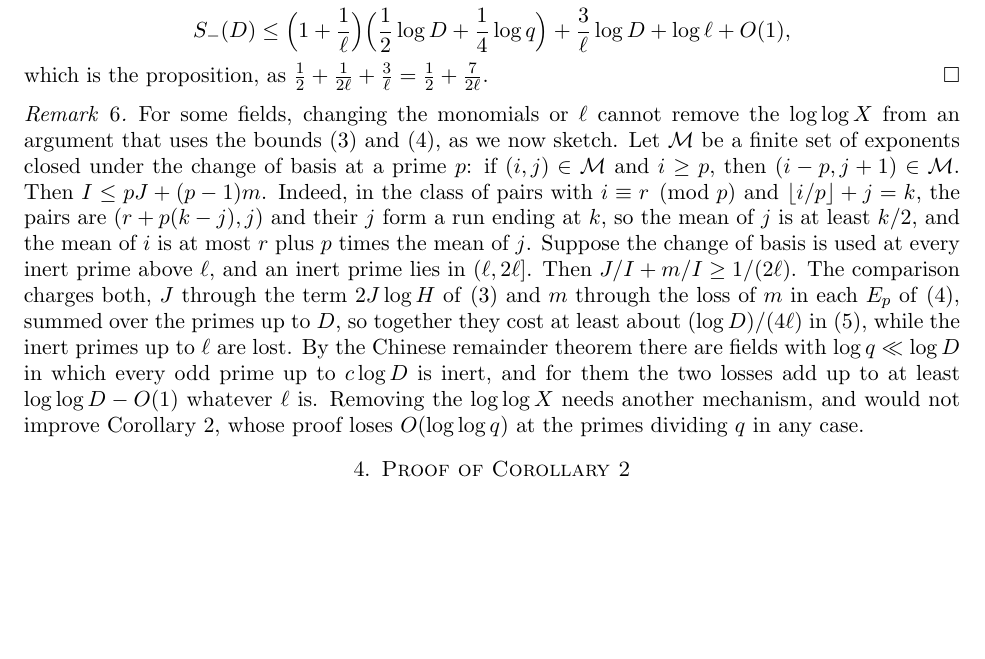
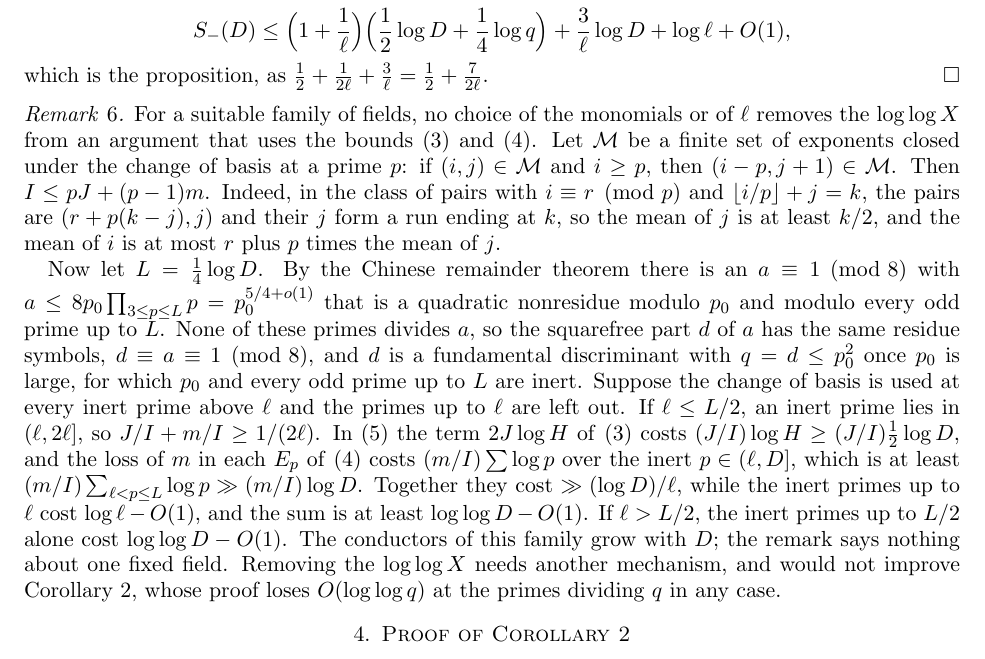
Before and after one commit to jacobpescador/ai-math, a LaTeX paper (papers/landau-siegel-stepanov/v3/landau-siegel-stepanov.tex): part of page 5 of 7, cut so that both start at the same text, the shorter picture padded with empty space. Compiled offline with pdfLaTeX.

```diff
--- a/papers/landau-siegel-stepanov/v3/landau-siegel-stepanov.tex
+++ b/papers/landau-siegel-stepanov/v3/landau-siegel-stepanov.tex
@@ -316,18 +316,26 @@
 \end{proof}
 
 \begin{remark}\label{rem:loglog}
-For some fields, changing the monomials or $\ell$ cannot remove the $\log\log X$ from an argument that uses the
-bounds~\eqref{eq:upper} and~\eqref{eq:div}, as we now sketch. Let $\cM$ be a finite set of exponents closed under the change of basis at a prime $p$: if
-$(i,j)\in\cM$ and $i\ge p$, then $(i-p,j+1)\in\cM$. Then $I\le pJ+(p-1)m$. Indeed, in the class of pairs with
-$i\equiv r\pmod p$ and $\lfloor i/p\rfloor+j=k$, the pairs are $(r+p(k-j),j)$ and their $j$ form a run ending at $k$, so
-the mean of $j$ is at least $k/2$, and the mean of $i$ is at most $r$ plus $p$ times the mean of $j$. Suppose the change of
-basis is used at every inert prime above $\ell$, and an inert prime lies in $(\ell,2\ell]$. Then $J/I+m/I\ge1/(2\ell)$. The
-comparison charges both, $J$ through the term $2J\log H$ of~\eqref{eq:upper} and $m$ through the loss of $m$ in each
-$E_p$ of~\eqref{eq:div}, summed over the primes up to $D$, so together they cost at least about $(\log D)/(4\ell)$
-in~\eqref{eq:shape}, while the inert primes up to $\ell$ are lost. By the Chinese remainder theorem there are fields with $\log q\ll\log D$ in which every
-odd prime up to $c\log D$ is inert, and for them the two losses add up to at least $\log\log D-O(1)$ whatever $\ell$
-is. Removing the $\log\log X$ needs another mechanism, and would not improve Corollary~\ref{cor:siegel}, whose proof
-loses $O(\log\log q)$ at the primes dividing $q$ in any case.
+For a suitable family of fields, no choice of the monomials or of $\ell$ removes the $\log\log X$ from an argument
+that uses the bounds~\eqref{eq:upper} and~\eqref{eq:div}. Let $\cM$ be a finite set of exponents closed under the
+change of basis at a prime $p$: if $(i,j)\in\cM$ and $i\ge p$, then $(i-p,j+1)\in\cM$. Then $I\le pJ+(p-1)m$. Indeed,
+in the class of pairs with $i\equiv r\pmod p$ and $\lfloor i/p\rfloor+j=k$, the pairs are $(r+p(k-j),j)$ and their
+$j$ form a run ending at $k$, so the mean of $j$ is at least $k/2$, and the mean of $i$ is at most $r$ plus $p$ times
+the mean of $j$.
+
+Now let $L=\frac14\log D$. By the Chinese remainder theorem there is an $a\equiv1\pmod8$ with
+$a\le8p_0\prod_{3\le p\le L}p=p_0^{5/4+o(1)}$ that is a quadratic nonresidue modulo $p_0$ and modulo every odd prime
+up to $L$. None of these primes divides $a$, so the squarefree part $d$ of $a$ has the same residue symbols, $d\equiv
+a\equiv1\pmod 8$, and $d$ is a fundamental discriminant with $q=d\le p_0^2$ once $p_0$ is large, for which $p_0$ and every odd prime up to
+$L$ are inert. Suppose the change of basis is used at every inert prime above $\ell$ and the primes up to $\ell$ are
+left out. If $\ell\le L/2$, an inert prime lies in $(\ell,2\ell]$, so $J/I+m/I\ge1/(2\ell)$. In~\eqref{eq:shape}
+the term $2J\log H$ of~\eqref{eq:upper} costs $(J/I)\log H\ge(J/I)\frac12\log D$, and the loss of $m$ in each $E_p$
+of~\eqref{eq:div} costs $(m/I)\sum\log p$ over the inert $p\in(\ell,D]$, which is at least
+$(m/I)\sum_{\ell<p\le L}\log p\gg(m/I)\log D$. Together they cost $\gg(\log D)/\ell$, while the inert primes up to
+$\ell$ cost $\log\ell-O(1)$, and the sum is at least $\log\log D-O(1)$. If $\ell>L/2$, the inert primes up to $L/2$
+alone cost $\log\log D-O(1)$. The conductors of this family grow with $D$; the remark says nothing about one fixed
+field. Removing the $\log\log X$ needs another mechanism, and would not improve Corollary~\ref{cor:siegel}, whose
+proof loses $O(\log\log q)$ at the primes dividing $q$ in any case.
 \end{remark}
 
 \section{Proof of Corollary~\ref{cor:siegel}}\label{sec:cor}
```
Also changed, not shown: papers/landau-siegel-stepanov/landau-siegel-stepanov.pdf, papers/landau-siegel-stepanov/v3/landau-siegel-stepanov.pdf.
